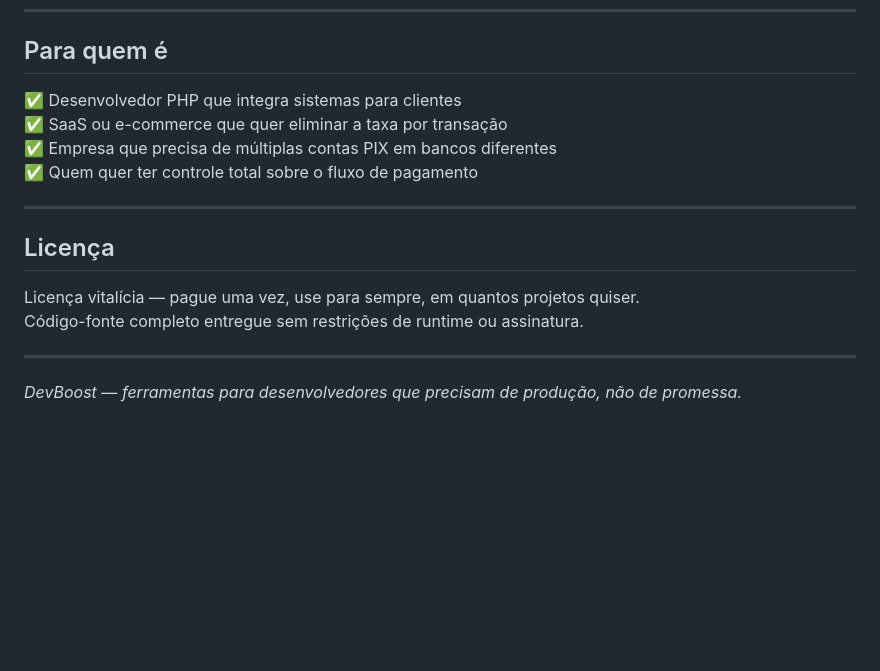
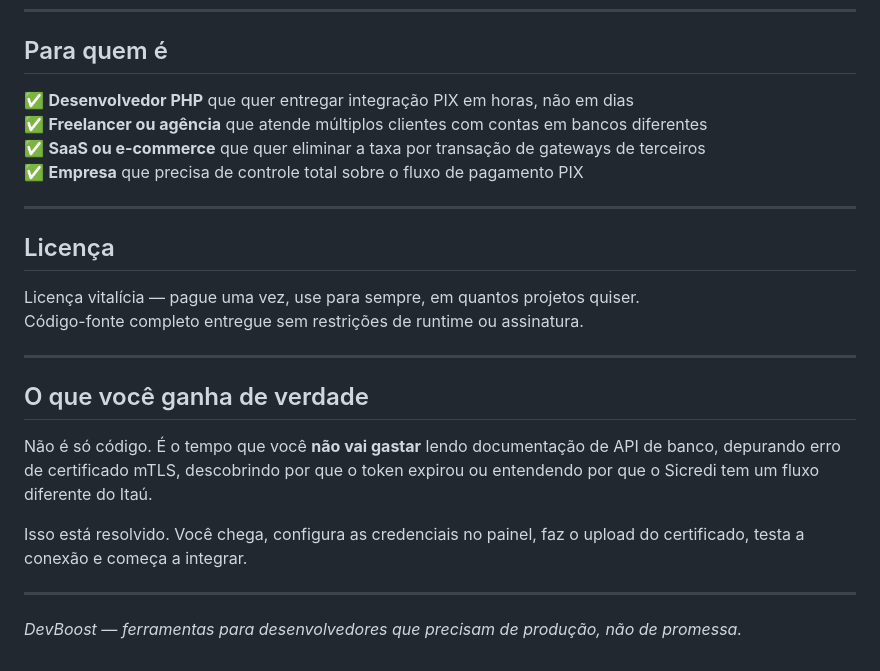
Before and after one commit to cassioferraz/devboost-pix, a Markdown page: README.md, the part around one of its changes. Rendered like a GitHub page; blank space fills up the shorter version.

```diff
--- a/README.md
+++ b/README.md
@@ -123,10 +137,10 @@ Ou simplesmente use o **Docker incluso** — zero configuração manual.
 
 ## Para quem é
 
-✅ Desenvolvedor PHP que integra sistemas para clientes
-✅ SaaS ou e-commerce que quer eliminar a taxa por transação
-✅ Empresa que precisa de múltiplas contas PIX em bancos diferentes
-✅ Quem quer ter controle total sobre o fluxo de pagamento
+✅ **Desenvolvedor PHP** que quer entregar integração PIX em horas, não em dias
+✅ **Freelancer ou agência** que atende múltiplos clientes com contas em bancos diferentes
+✅ **SaaS ou e-commerce** que quer eliminar a taxa por transação de gateways de terceiros
+✅ **Empresa** que precisa de controle total sobre o fluxo de pagamento PIX
 
 ---
 
@@ -137,4 +151,12 @@ Código-fonte completo entregue sem restrições de runtime ou assinatura.
 
 ---
 
+## O que você ganha de verdade
+
+Não é só código. É o tempo que você **não vai gastar** lendo documentação de API de banco, depurando erro de certificado mTLS, descobrindo por que o token expirou ou entendendo por que o Sicredi tem um fluxo diferente do Itaú.
+
+Isso está resolvido. Você chega, configura as credenciais no painel, faz o upload do certificado, testa a conexão e começa a integrar.
+
+---
+
 *DevBoost — ferramentas para desenvolvedores que precisam de produção, não de promessa.*
```
Also changed, not shown: other parts of README.md (+26 -12 lines).
